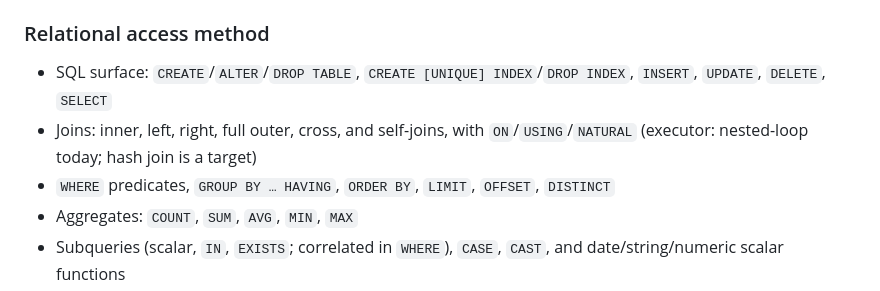
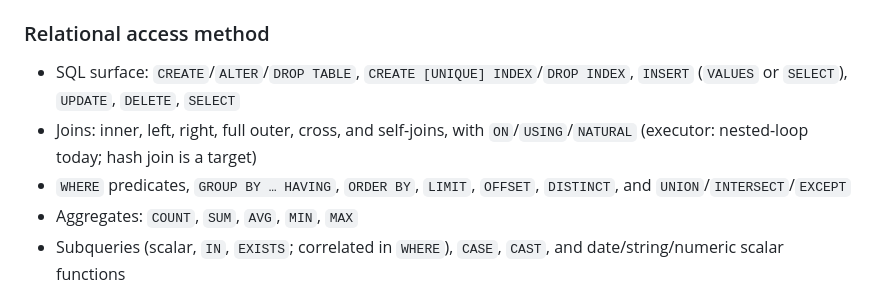
Before and after one commit to HafizMMoaz/prism-db, a Markdown page: docs/overview/vision-and-scope.md, the part around the change. Rendered like a GitHub page.

```diff
--- a/docs/overview/vision-and-scope.md
+++ b/docs/overview/vision-and-scope.md
@@ -30,9 +30,9 @@ That phrasing is deliberate. We are not promising to be a better SQL engine than
 - Explicit `BEGIN` / `COMMIT` / `ABORT`; implicit single-statement transactions
 
 ### Relational access method
-- SQL surface: `CREATE`/`ALTER`/`DROP TABLE`, `CREATE [UNIQUE] INDEX`/`DROP INDEX`, `INSERT`, `UPDATE`, `DELETE`, `SELECT`
+- SQL surface: `CREATE`/`ALTER`/`DROP TABLE`, `CREATE [UNIQUE] INDEX`/`DROP INDEX`, `INSERT` (`VALUES` or `SELECT`), `UPDATE`, `DELETE`, `SELECT`
 - Joins: inner, left, right, full outer, cross, and self-joins, with `ON`/`USING`/`NATURAL` (executor: nested-loop today; hash join is a target)
-- `WHERE` predicates, `GROUP BY … HAVING`, `ORDER BY`, `LIMIT`, `OFFSET`, `DISTINCT`
+- `WHERE` predicates, `GROUP BY … HAVING`, `ORDER BY`, `LIMIT`, `OFFSET`, `DISTINCT`, and `UNION`/`INTERSECT`/`EXCEPT`
 - Aggregates: `COUNT`, `SUM`, `AVG`, `MIN`, `MAX`
 - Subqueries (scalar, `IN`, `EXISTS`; correlated in `WHERE`), `CASE`, `CAST`, and date/string/numeric scalar functions
 - B+tree primary key, single- and multi-column B+tree secondary indexes (`UNIQUE` and non-unique)
```
Also changed, not shown: README.md (+9 -6 lines), docs/components/sql-engine.md (+20 -12 lines).
